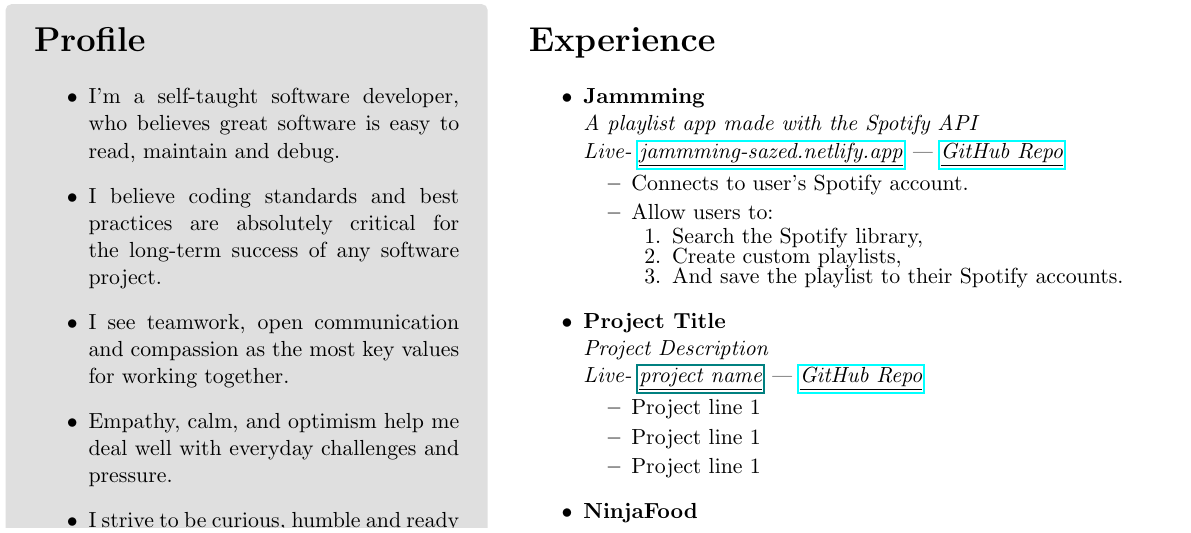
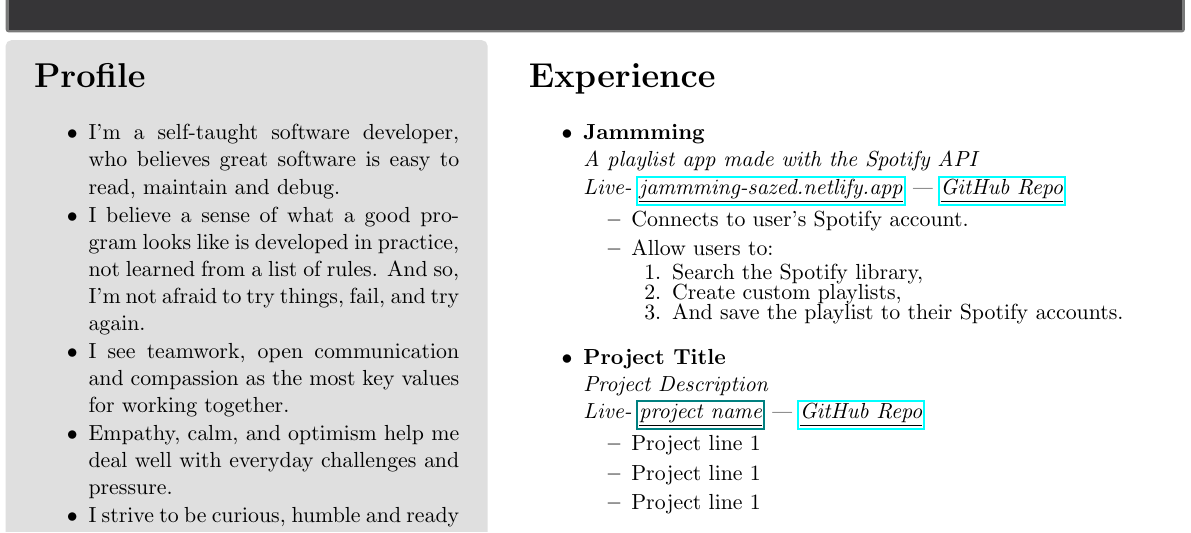
Before and after one commit to SazedWorldbringer/qb-resume, a LaTeX CV (resume.tex): part of the page, cut so that both start at the same text. Compiled offline with pdfLaTeX.

Commit message:
fix: adjust spacing between profile bullet points

```diff
--- a/resume.tex
+++ b/resume.tex
@@ -56,7 +56,6 @@
 
 \newcommand\experienceVSpace{\vspace{-0.1cm}}
 \newcommand\skillsVSpace{\vspace{-0.3cm}}
-\newcommand\profileVSpace{\vspace{-0.1cm}}
 
 \begin{document}
 
@@ -94,23 +93,27 @@
       who believes great software is easy to read,
       maintain and debug.
           }
- %     \item{
- %     I believe a sense of what a good program looks like
- %     is developed in practice, not learned from a list of rules.
- %     And so, I'm not afraid to try things, fail, and try again.
- %      }
-       \item{
-     I believe coding standards and best practices are absolutely critical
-     for the long-term success of any software project.
-         }
+        \skillsVSpace
+      \item{
+      I believe a sense of what a good program looks like
+      is developed in practice, not learned from a list of rules.
+      And so, I'm not afraid to try things, fail, and try again.
+       }
+        \skillsVSpace
+%     \item{
+%   I believe coding standards and best practices are absolutely critical
+%   for the long-term success of any software project.
+%       }
         \item{
       I see teamwork, open communication and compassion
       as the most key values for working together.
           }
+        \skillsVSpace
         \item{
       Empathy, calm, and optimism
       help me deal well with everyday challenges and pressure.
         }
+        \skillsVSpace
       \item{
       I strive to be curious, humble and ready to adapt
       believing those are the most important qualities to have
```
